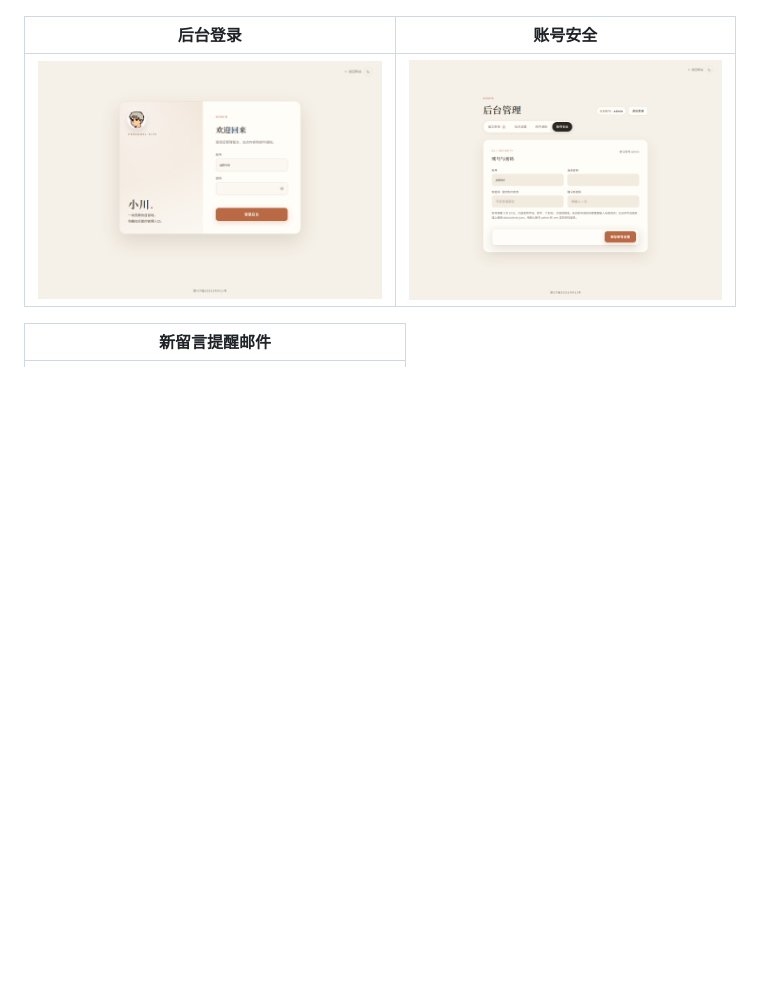
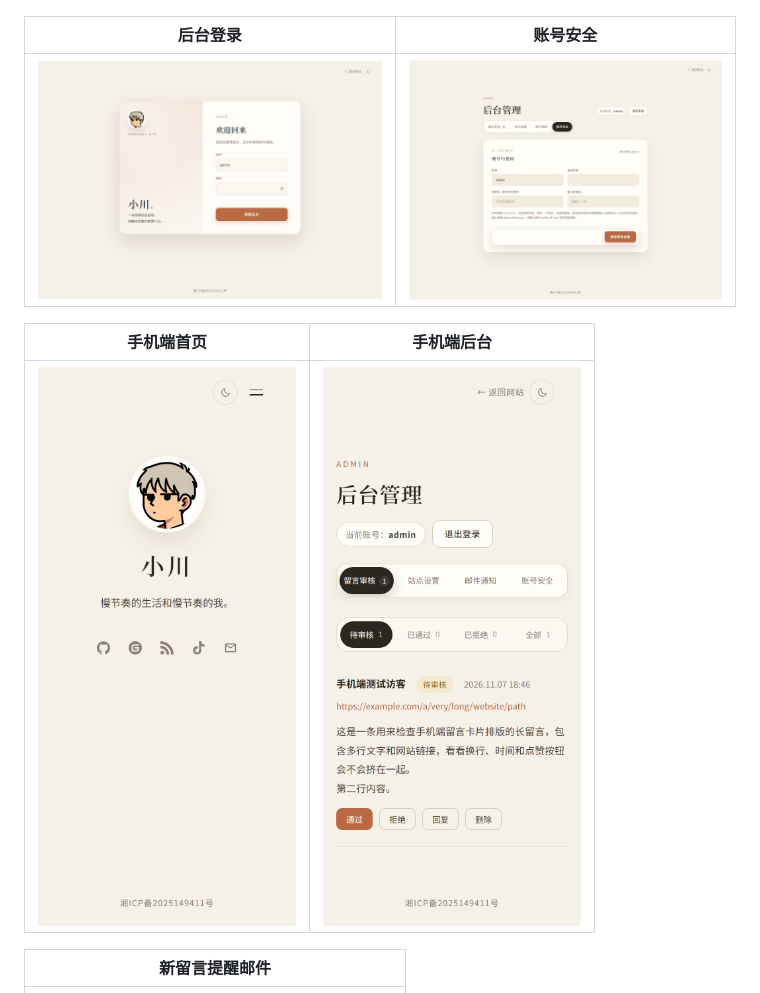
Before and after one commit to mikey0253z-spec/xiaochuan-homepage, a Markdown page: README.md, the part around the change. GitHub-like rendering; pictures changed too: docs/preview/mobile-admin.png (added), docs/preview/mobile.png; blank space fills up the shorter version.

Commit message:
fix: polish mobile layout for admin and guestbook

```diff
--- a/README.md
+++ b/README.md
@@ -54,6 +54,10 @@
 | 后台登录 | 账号安全 |
 | --- | --- |
 | ![后台登录](docs/preview/admin-login.png) | ![账号安全](docs/preview/admin-security.png) |
+
+| 手机端首页 | 手机端后台 |
+| --- | --- |
+| ![手机端首页](docs/preview/mobile.png) | ![手机端后台](docs/preview/mobile-admin.png) |
 
 | 新留言提醒邮件 |
 | --- |
```
Also changed, not shown: docs/preview/mobile-guestbook.png (added), 1 other file.
